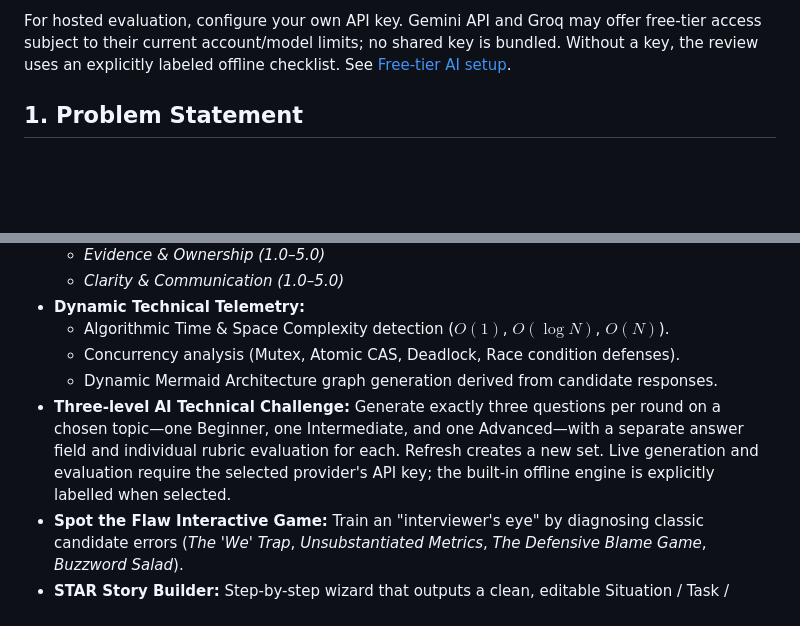
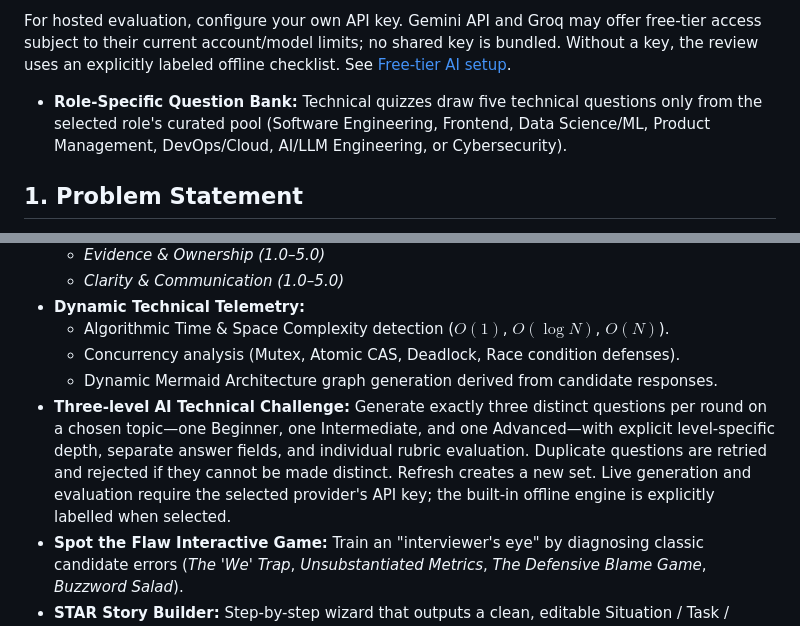
Before and after one commit to Sur2004/interview_iq, a Markdown page: README.md, 2 parts joined by grey strips. GitHub-like rendering; blank space fills up the shorter version.

Commit message:
Document role-specific technical quizzes

```diff
--- a/README.md
+++ b/README.md
@@ -25,6 +25,8 @@ The **Resume & Project Review** tab accepts a text-based PDF resume, a public Gi
 
 For hosted evaluation, configure your own API key. Gemini API and Groq may offer free-tier access subject to their current account/model limits; no shared key is bundled. Without a key, the review uses an explicitly labeled offline checklist. See [Free-tier AI setup](docs/FREE_TIER_AI_SETUP.md).
 
+
+- **Role-Specific Question Bank:** Technical quizzes draw five technical questions only from the selected role's curated pool (Software Engineering, Frontend, Data Science/ML, Product Management, DevOps/Cloud, AI/LLM Engineering, or Cybersecurity).
 
 ## 1. Problem Statement
 Internship and graduate-job applicants frequently struggle during competitive technical and behavioral interview loops. The default reaction for many students is memorizing static, generic answers from question lists. However, when experienced interviewers probe deeper with unscripted follow-up questions regarding edge cases, computational complexity, and architectural trade-offs, memorized scripts quickly fall apart.
@@ -54,7 +56,7 @@ Furthermore, existing automated tools often function as opaque "pass/fail" filte
   - Algorithmic Time & Space Complexity detection ($O(1)$, $O(\log N)$, $O(N)$).
   - Concurrency analysis (Mutex, Atomic CAS, Deadlock, Race condition defenses).
   - Dynamic Mermaid Architecture graph generation derived from candidate responses.
-- **Three-level AI Technical Challenge:** Generate exactly three questions per round on a chosen topic—one Beginner, one Intermediate, and one Advanced—with a separate answer field and individual rubric evaluation for each. Refresh creates a new set. Live generation and evaluation require the selected provider's API key; the built-in offline engine is explicitly labelled when selected.
+- **Three-level AI Technical Challenge:** Generate exactly three distinct questions per round on a chosen topic—one Beginner, one Intermediate, and one Advanced—with explicit level-specific depth, separate answer fields, and individual rubric evaluation. Duplicate questions are retried and rejected if they cannot be made distinct. Refresh creates a new set. Live generation and evaluation require the selected provider's API key; the built-in offline engine is explicitly labelled when selected.
 - **Spot the Flaw Interactive Game:** Train an "interviewer's eye" by diagnosing classic candidate errors (*The 'We' Trap*, *Unsubstantiated Metrics*, *The Defensive Blame Game*, *Buzzword Salad*).
 - **STAR Story Builder:** Step-by-step wizard that outputs a clean, editable Situation / Task / Action / Result narrative instead of a pitch-card layout.
 - **Guest Access:** The current app opens directly in guest mode; email OTP sign-in is not part of the active user workflow.
```
